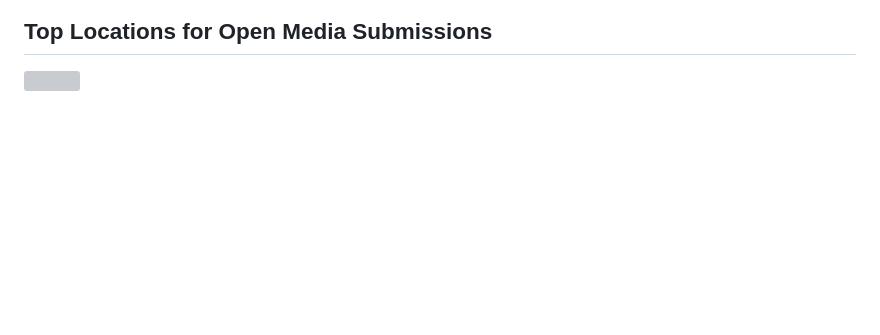
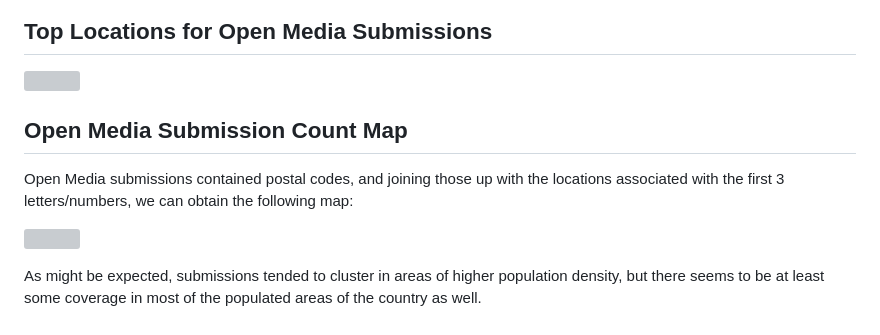
Before and after one commit to cybera/policy-browser, a Markdown page: notebooks/summary_stats.md, the part around the change. GitHub-like rendering; blank space fills up the shorter version; grey boxes are pictures that could not be loaded.

```diff
--- a/notebooks/summary_stats.md
+++ b/notebooks/summary_stats.md
@@ -24,3 +24,11 @@ As the following plot shows, roughly 85% of the documents are in English, and th
 ## Top Locations for Open Media Submissions
 
 ![](images/top_locations_for_open_media_submissions.png)
+
+## Open Media Submission Count Map
+
+Open Media submissions contained postal codes, and joining those up with the locations associated with the first 3 letters/numbers, we can obtain the following map:
+
+![](images/openmedia-map-counts.png)
+
+As might be expected, submissions tended to cluster in areas of higher population density, but there seems to be at least some coverage in most of the populated areas of the country as well.
```
Also changed, not shown: notebooks/subsidized.md (+22 -0 lines), notebooks/images/subsidies-affordability-bigram-normal.png (added), 2 other files.
